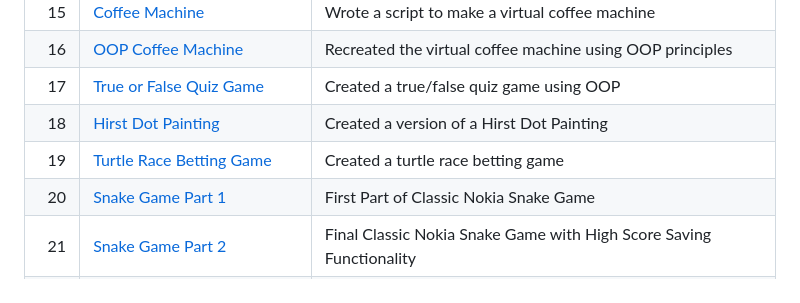
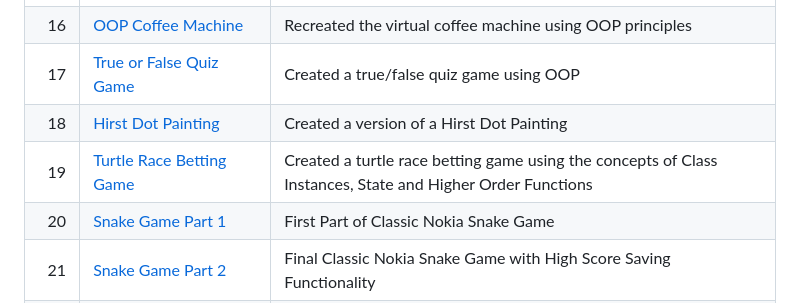
Before and after one commit to madelinecambo/100_Days_Of_Code_Python, a Markdown page: README.md, the part around the change. Drawn GitHub-style.

```diff
--- a/README.md
+++ b/README.md
@@ -29,7 +29,7 @@ This repository was created to track my progress from the 100 days of coding cha
 |16|[OOP Coffee Machine](https://github.com/madelinecambo/100_Days_Of_Code_Python/tree/master/Day16-OOP_Coffee_Machine)|Recreated the virtual coffee machine using OOP principles|
 |17|[True or False Quiz Game](https://github.com/madelinecambo/100_Days_Of_Code_Python/tree/master/Day17-True_or_False_Quiz_Game)|Created a true/false quiz game using OOP|
 |18|[Hirst Dot Painting](https://github.com/madelinecambo/100_Days_Of_Code_Python/tree/master/Day18-Hirst_Painting_Project)|Created a version of a Hirst Dot Painting|
-|19|[Turtle Race Betting Game](https://github.com/madelinecambo/100_Days_Of_Code_Python/tree/master/Day19-Etch-A-Sketch_and_Turtle_Races)|Created a turtle race betting game|
+|19|[Turtle Race Betting Game](https://github.com/madelinecambo/100_Days_Of_Code_Python/tree/master/Day19-Etch-A-Sketch_and_Turtle_Races)|Created a turtle race betting game using the concepts of Class Instances, State and Higher Order Functions|
 |20|[Snake Game Part 1](https://github.com/madelinecambo/100_Days_Of_Code_Python/tree/master/Day20-Snake_Game-Part1)|First Part of Classic Nokia Snake Game|
 |21|[Snake Game Part 2](https://github.com/madelinecambo/100_Days_Of_Code_Python/tree/master/Day21-Snake_Game-Part2)|Final Classic Nokia Snake Game with High Score Saving Functionality|
 |22|[Pong Arcade Game](https://github.com/madelinecambo/100_Days_Of_Code_Python/tree/master/Day22-Pong_Arcade_Game)|The Classic Pong Arcade Game|
```
